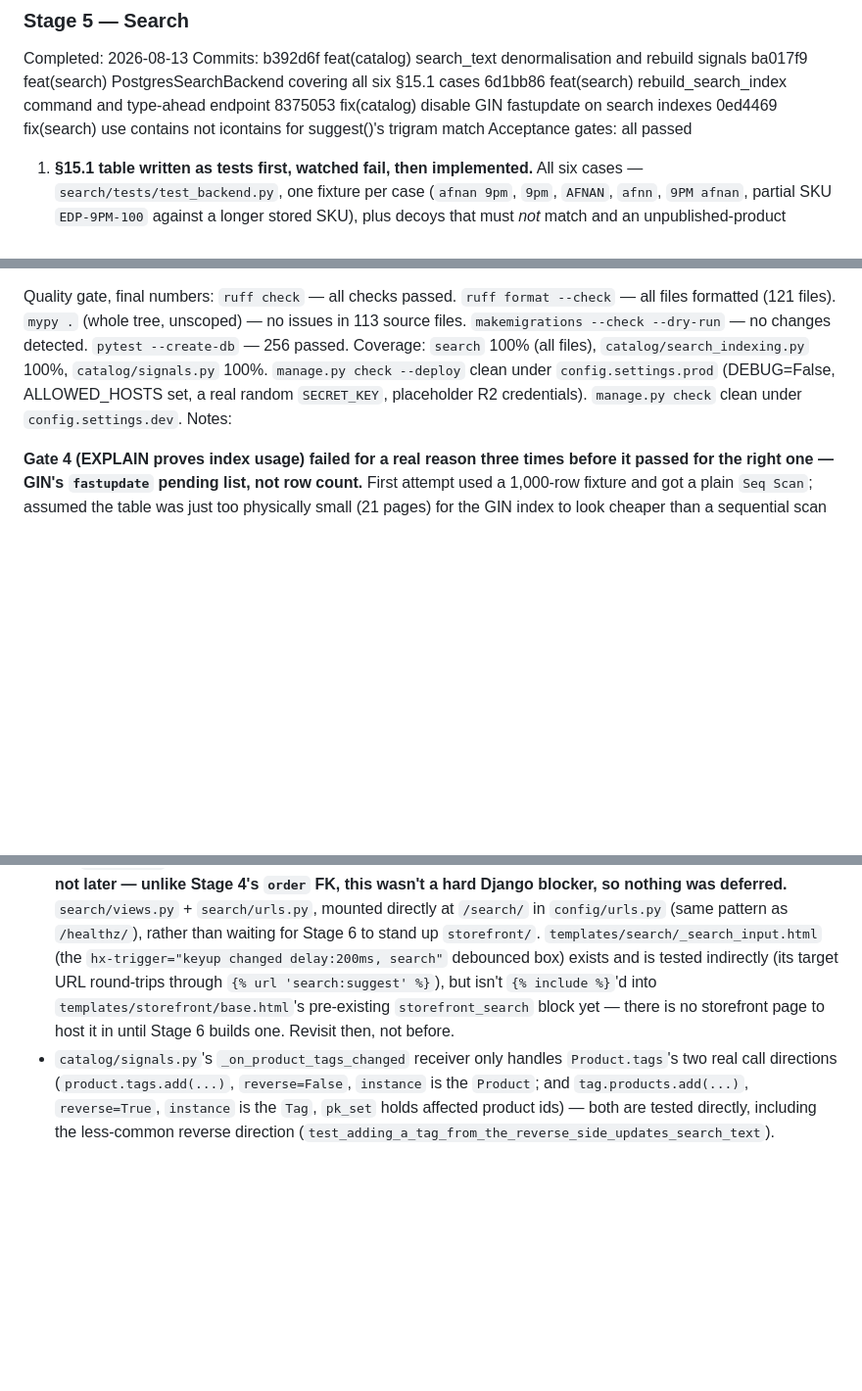
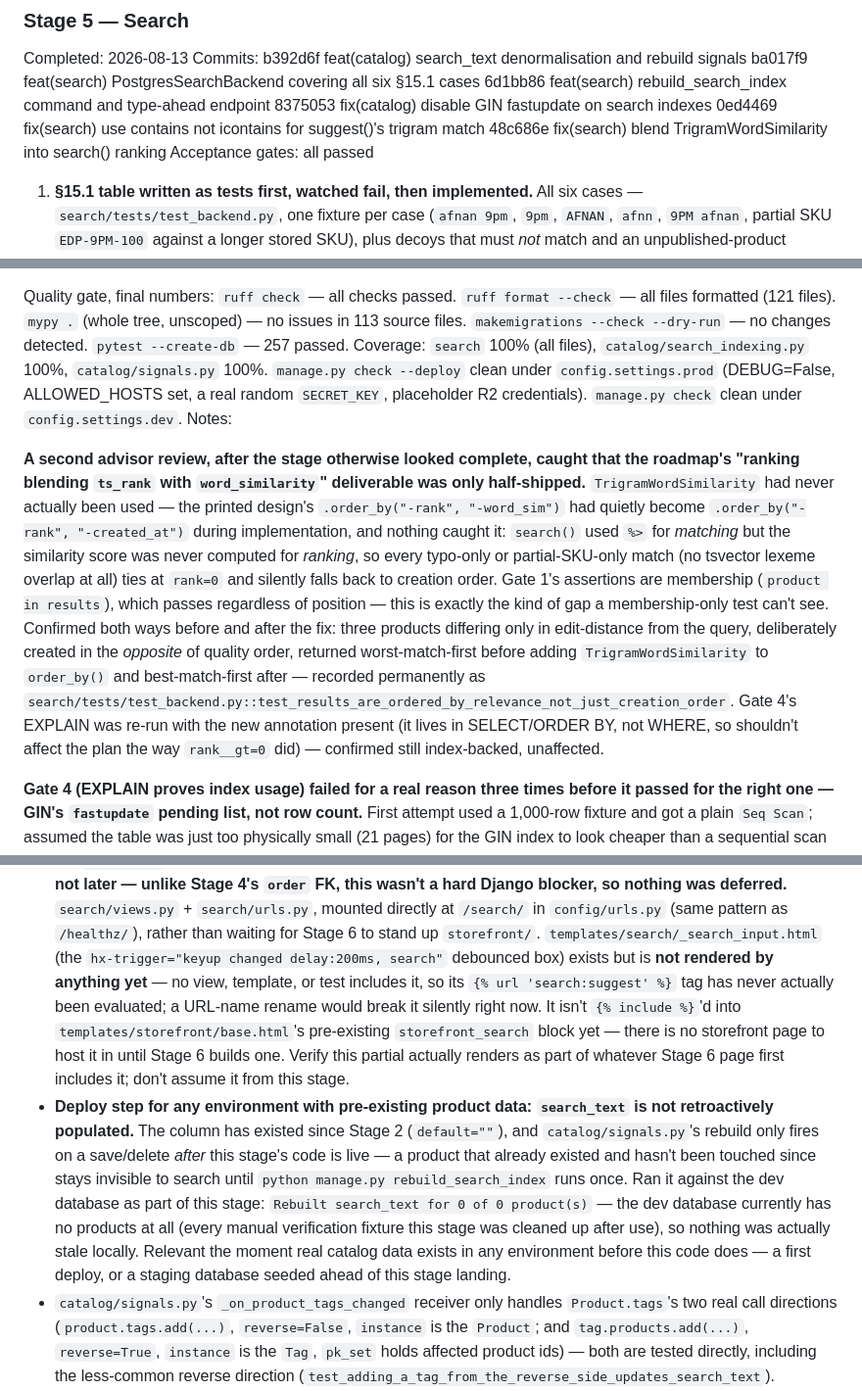
Before and after one commit to Huzaifa0223/scent-and-style-website, a Markdown page: specs/state.md, 3 parts joined by grey strips. Shown at 98% size. GitHub-like rendering; blank space fills up the shorter version.

Commit message:
docs: amend Stage 5 entry with the ranking-fix and two review findings
Records the TrigramWordSimilarity ranking fix (48c686e) found in a
second advisor pass after the stage otherwise looked done. Corrects
two overstatements the same review caught: _search_input.html was
claimed to be "tested indirectly" via {% url %} when nothing actually
renders it yet, and the pre-existing-products-have-empty-search_text
deploy step wasn't recorded anywhere — ran rebuild_search_index
against the dev database to confirm (0 of 0, nothing was stale
locally) rather than leaving it as an unverified claim.

```diff
--- a/specs/state.md
+++ b/specs/state.md
@@ -707,6 +707,7 @@ Commits: b392d6f feat(catalog) search_text denormalisation and rebuild signals
          6d1bb86 feat(search) rebuild_search_index command and type-ahead endpoint
          8375053 fix(catalog) disable GIN fastupdate on search indexes
          0ed4469 fix(search) use contains not icontains for suggest()'s trigram match
+         48c686e fix(search) blend TrigramWordSimilarity into search() ranking
 Acceptance gates: all passed
   1. **§15.1 table written as tests first, watched fail, then implemented.** All six cases —
      `search/tests/test_backend.py`, one fixture per case (`afnan 9pm`, `9pm`, `AFNAN`, `afnn`,
@@ -734,12 +735,28 @@ Acceptance gates: all passed
 
 Quality gate, final numbers: `ruff check` — all checks passed. `ruff format --check` — all files
 formatted (121 files). `mypy .` (whole tree, unscoped) — no issues in 113 source files.
-`makemigrations --check --dry-run` — no changes detected. `pytest --create-db` — 256 passed.
+`makemigrations --check --dry-run` — no changes detected. `pytest --create-db` — 257 passed.
 Coverage: `search` 100% (all files), `catalog/search_indexing.py` 100%, `catalog/signals.py` 100%.
 `manage.py check --deploy` clean under `config.settings.prod` (DEBUG=False, ALLOWED_HOSTS set, a
 real random `SECRET_KEY`, placeholder R2 credentials). `manage.py check` clean under
 `config.settings.dev`.
 Notes:
+
+**A second advisor review, after the stage otherwise looked complete, caught that the roadmap's
+"ranking blending `ts_rank` with `word_similarity`" deliverable was only half-shipped.**
+`TrigramWordSimilarity` had never actually been used — the printed design's `.order_by("-rank",
+"-word_sim")` had quietly become `.order_by("-rank", "-created_at")` during implementation, and
+nothing caught it: `search()` used `%>` for *matching* but the similarity score was never computed
+for *ranking*, so every typo-only or partial-SKU-only match (no tsvector lexeme overlap at all)
+ties at `rank=0` and silently falls back to creation order. Gate 1's assertions are membership
+(`product in results`), which passes regardless of position — this is exactly the kind of gap a
+membership-only test can't see. Confirmed both ways before and after the fix: three products
+differing only in edit-distance from the query, deliberately created in the *opposite* of quality
+order, returned worst-match-first before adding `TrigramWordSimilarity` to `order_by()` and
+best-match-first after — recorded permanently as
+`search/tests/test_backend.py::test_results_are_ordered_by_relevance_not_just_creation_order`. Gate
+4's EXPLAIN was re-run with the new annotation present (it lives in SELECT/ORDER BY, not WHERE, so
+shouldn't affect the plan the way `rank__gt=0` did) — confirmed still index-backed, unaffected.
 
 **Gate 4 (EXPLAIN proves index usage) failed for a real reason three times before it passed for
 the right one — GIN's `fastupdate` pending list, not row count.** First attempt used a 1,000-row
@@ -836,10 +853,22 @@ again. Not fixed — recorded as the correct way to get a trustworthy number, no
   deferred.** `search/views.py` + `search/urls.py`, mounted directly at `/search/` in
   `config/urls.py` (same pattern as `/healthz/`), rather than waiting for Stage 6 to stand up
   `storefront/`. `templates/search/_search_input.html` (the `hx-trigger="keyup changed
-  delay:200ms, search"` debounced box) exists and is tested indirectly (its target URL round-trips
-  through `{% url 'search:suggest' %}`), but isn't `{% include %}`'d into
+  delay:200ms, search"` debounced box) exists but is **not rendered by anything yet** — no view,
+  template, or test includes it, so its `{% url 'search:suggest' %}` tag has never actually been
+  evaluated; a URL-name rename would break it silently right now. It isn't `{% include %}`'d into
   `templates/storefront/base.html`'s pre-existing `storefront_search` block yet — there is no
-  storefront page to host it in until Stage 6 builds one. Revisit then, not before.
+  storefront page to host it in until Stage 6 builds one. Verify this partial actually renders as
+  part of whatever Stage 6 page first includes it; don't assume it from this stage.
+- **Deploy step for any environment with pre-existing product data: `search_text` is not
+  retroactively populated.** The column has existed since Stage 2 (`default=""`), and
+  `catalog/signals.py`'s rebuild only fires on a save/delete *after* this stage's code is live — a
+  product that already existed and hasn't been touched since stays invisible to search until
+  `python manage.py rebuild_search_index` runs once. Ran it against the dev database as part of
+  this stage: `Rebuilt search_text for 0 of 0 product(s)` — the dev database currently has no
+  products at all (every manual verification fixture this stage was cleaned up after use), so
+  nothing was actually stale locally. Relevant the moment real catalog data exists in any
+  environment before this code does — a first deploy, or a staging database seeded ahead of this
+  stage landing.
 - `catalog/signals.py`'s `_on_product_tags_changed` receiver only handles `Product.tags`'s two real
   call directions (`product.tags.add(...)`, `reverse=False`, `instance` is the `Product`; and
   `tag.products.add(...)`, `reverse=True`, `instance` is the `Tag`, `pk_set` holds affected product
```
